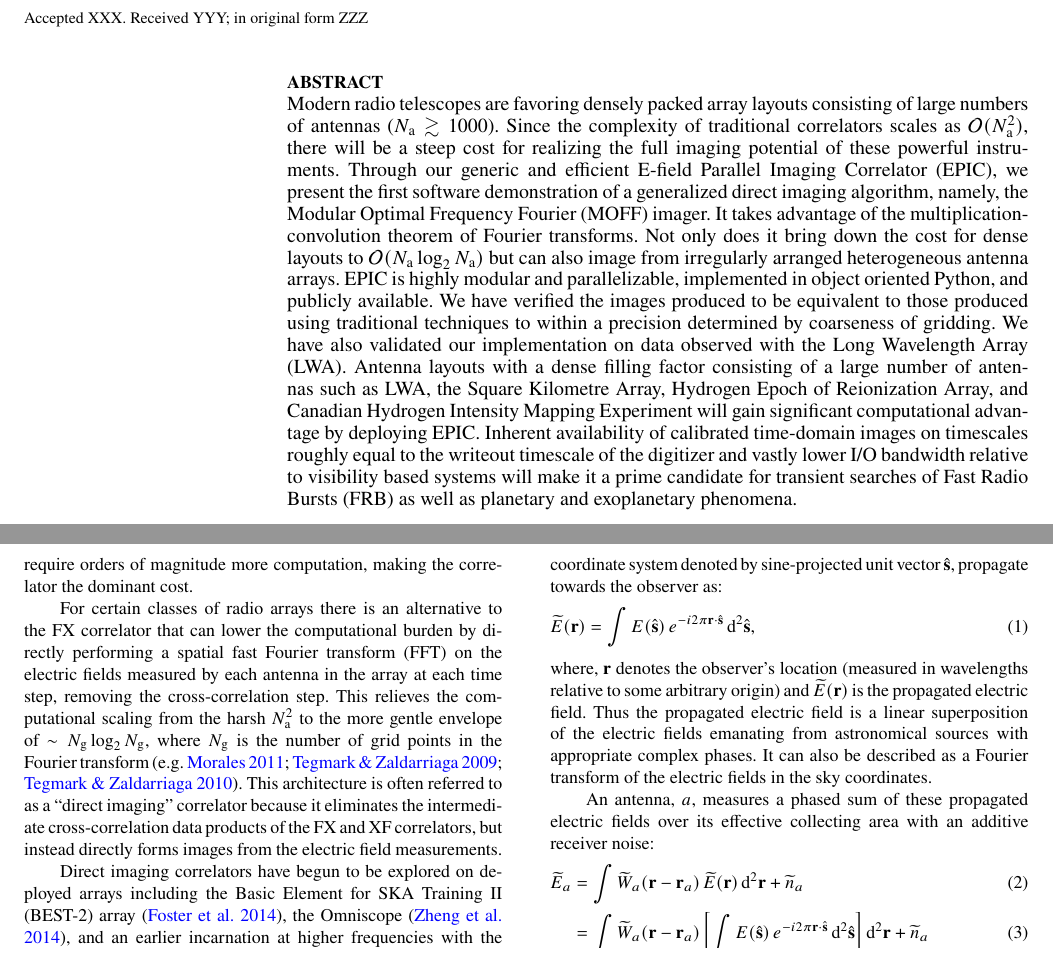
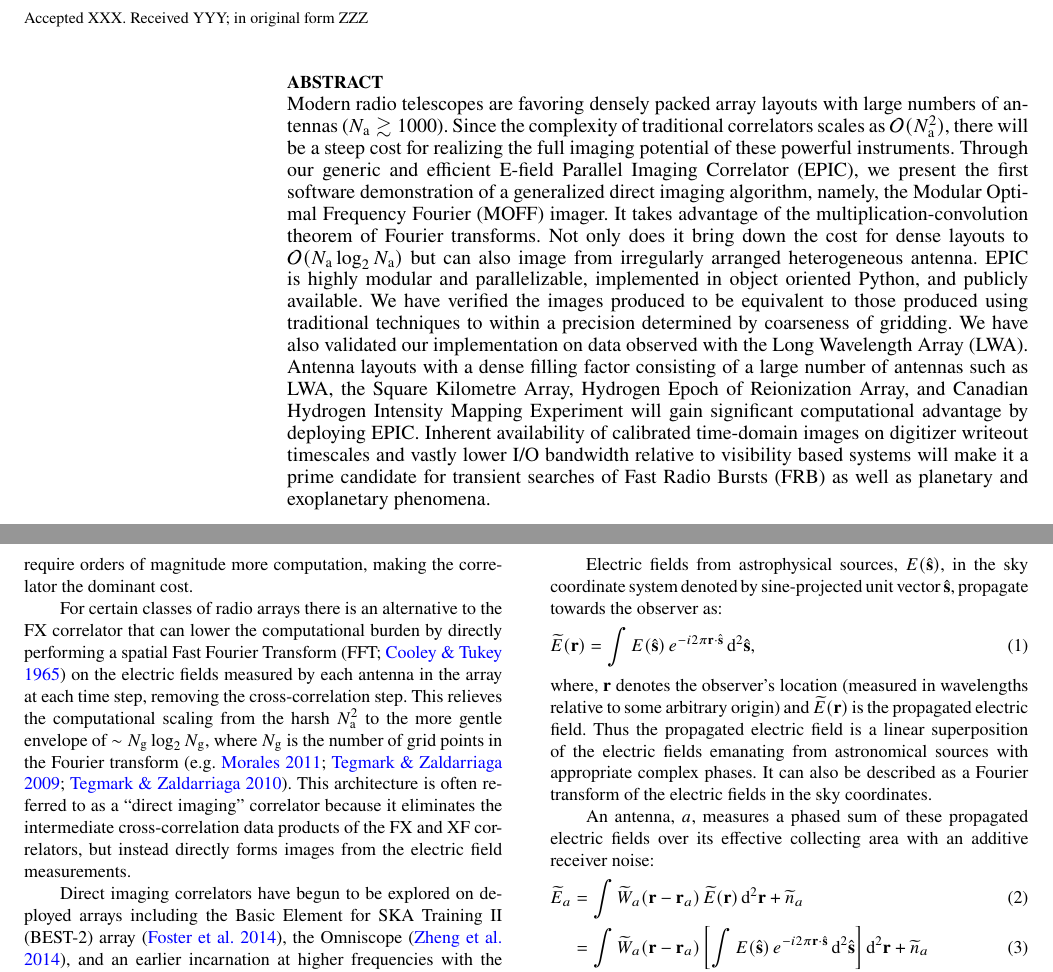
Before and after one commit to nithyanandan/EPIC_papers, a LaTeX paper (imaging_demo/ms.tex): two parts of pages 1 and 2 of 12, joined at a grey line, cut so that both start at the same text. Compiled offline with pdfLaTeX; a LaTeX package or settings file that is missing is left out.

Commit message:
Move software architecture section to appendix
From cb584b3 (review):
=====================

In ms.tex,

(*) Move section 3.2 (software architecture) to appendix
(*) Remove section 3.1 heading "Data flow"
(*) Add a sentence at end of section 3 to refer the interested reader
to the appendix
(*) Update abstract
(*) Few minor changes

```diff
--- a/imaging_demo/ms.tex
+++ b/imaging_demo/ms.tex
@@ -93,7 +93,7 @@ $^{2}$University of Washington, Department of Physics, Seattle, WA 98195, USA\\
 
 % Abstract of the paper
 \begin{abstract}
-Modern radio telescopes are favoring densely packed array layouts consisting of
+Modern radio telescopes are favoring densely packed array layouts with
 large numbers of antennas ($\Nant\gtrsim 1000$). Since the complexity of
 traditional correlators scales as $\mathcal{O}(\Nant^2)$, there will be a steep
 cost for realizing the full imaging potential of these powerful instruments.
@@ -103,19 +103,19 @@ algorithm, namely, the Modular Optimal Frequency Fourier (MOFF) imager. It takes
 advantage of the multiplication-convolution theorem of Fourier transforms. Not
 only does it bring down the cost for dense layouts to
 $\mathcal{O}(\Nant\log_2\Nant)$ but can also image from irregularly arranged
-heterogeneous antenna arrays. EPIC is highly modular and parallelizable,
-implemented in object oriented Python, and publicly available. We have verified
-the images produced to be equivalent to those produced using traditional
-techniques to within a precision determined by coarseness of gridding. We have
-also validated our implementation on data observed with the Long Wavelength Array
-(LWA). Antenna layouts with a dense filling factor consisting of a large number
-of antennas such as LWA, the Square Kilometre Array, Hydrogen Epoch of
-Reionization Array, and Canadian Hydrogen Intensity Mapping Experiment will gain
-significant computational advantage by deploying EPIC. Inherent availability of
-calibrated time-domain images on timescales roughly equal to the writeout
-timescale of the digitizer and vastly lower I/O bandwidth relative to visibility
-based systems will make it a prime candidate for transient searches of Fast Radio
-Bursts (FRB) as well as planetary and exoplanetary phenomena.
+heterogeneous antenna. EPIC is highly modular and parallelizable, implemented in
+object oriented Python, and publicly available. We have verified the images
+produced to be equivalent to those produced using traditional techniques to
+within a precision determined by coarseness of gridding. We have also validated
+our implementation on data observed with the Long Wavelength Array (LWA). Antenna
+layouts with a dense filling factor consisting of a large number of antennas such
+as LWA, the Square Kilometre Array, Hydrogen Epoch of Reionization Array, and
+Canadian Hydrogen Intensity Mapping Experiment will gain significant
+computational advantage by deploying EPIC. Inherent availability of calibrated
+time-domain images on digitizer writeout timescales and vastly lower I/O
+bandwidth relative to visibility based systems will make it a prime candidate
+for transient searches of Fast Radio Bursts (FRB) as well as planetary and
+exoplanetary phenomena.
 \end{abstract}
 
 % Select between one and six entries from the list of approved keywords.
@@ -159,15 +159,16 @@ will require orders of magnitude more computation, making the correlator the
 dominant cost.
 
 For certain classes of radio arrays there is an alternative to the FX correlator
-that can lower the computational burden by directly performing a spatial fast
-Fourier transform (FFT) on the electric fields measured by each antenna in the
-array at each time step, removing the cross-correlation step. This relieves the
-computational scaling from the harsh $\Nant^2$ to the more gentle envelope of
-$\sim\Ngrid\log_2\Ngrid$, where $\Ngrid$ is the number of grid points in the
-Fourier transform \citep[e.g.][]{mor11,teg09,teg10}. This architecture is often
-referred to as a ``direct imaging'' correlator because it eliminates the
-intermediate cross-correlation data products of the FX and XF correlators, but
-instead directly forms images from the electric field measurements.
+that can lower the computational burden by directly performing a spatial Fast
+Fourier Transform \citep[FFT;][]{coo65} on the electric fields measured by each
+antenna in the array at each time step, removing the cross-correlation step.
+This relieves the computational scaling from the harsh $\Nant^2$ to the more
+gentle envelope of $\sim\Ngrid\log_2\Ngrid$, where $\Ngrid$ is the number of
+grid points in the Fourier transform \citep[e.g.][]{mor11,teg09,teg10}. This
+architecture is often referred to as a ``direct imaging'' correlator because it
+eliminates the intermediate cross-correlation data products of the FX and XF
+correlators, but instead directly forms images from the electric field
+measurements.
 
 Direct imaging correlators have begun to be explored on deployed arrays including
 the Basic Element for SKA Training II (BEST-2) array \citep{fos14}, the Omniscope
```
Also changed, not shown: imaging_demo/changelog.txt, imaging_demo/ms.pdf, imaging_demo/ms.tex (260 more changed lines).
